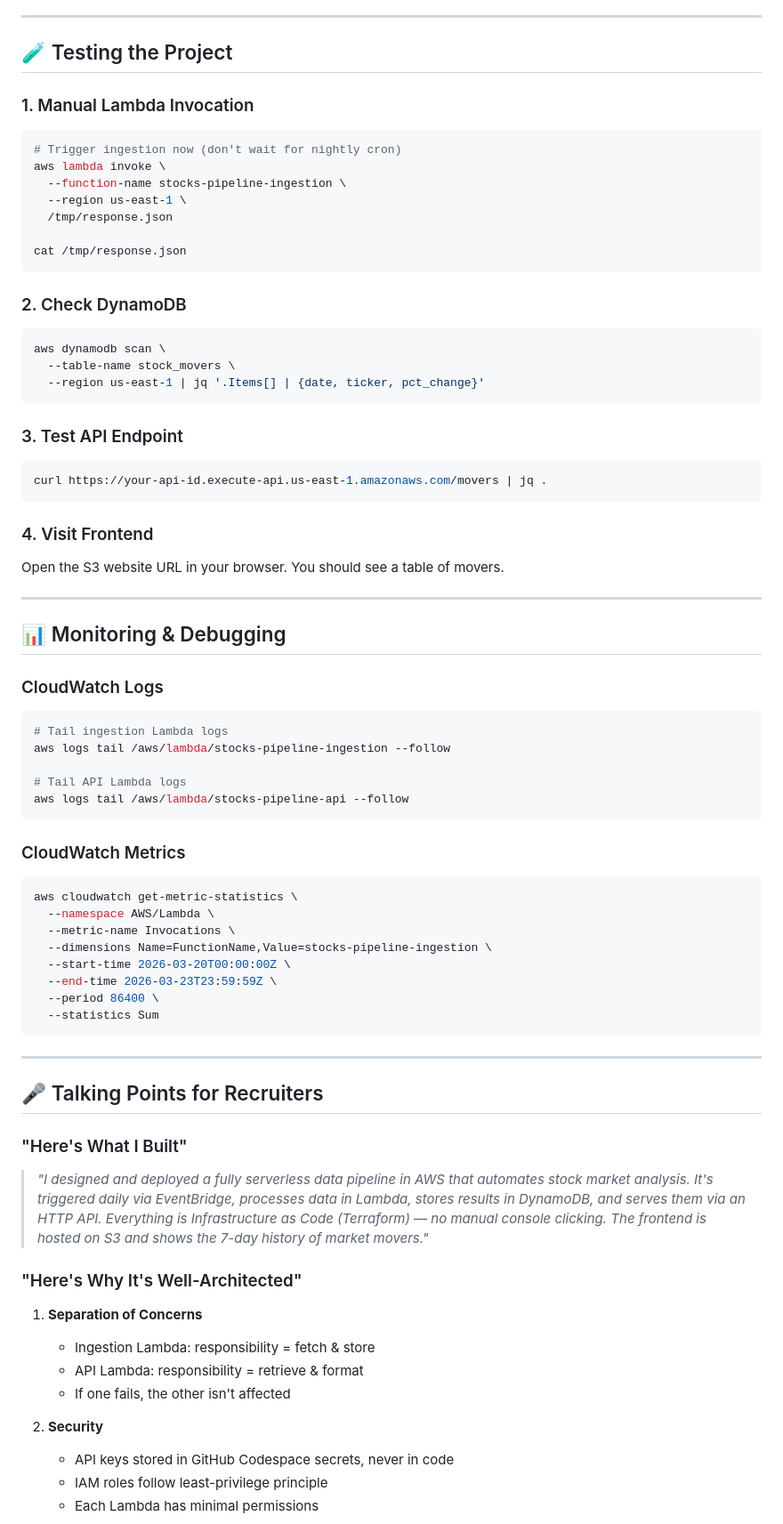
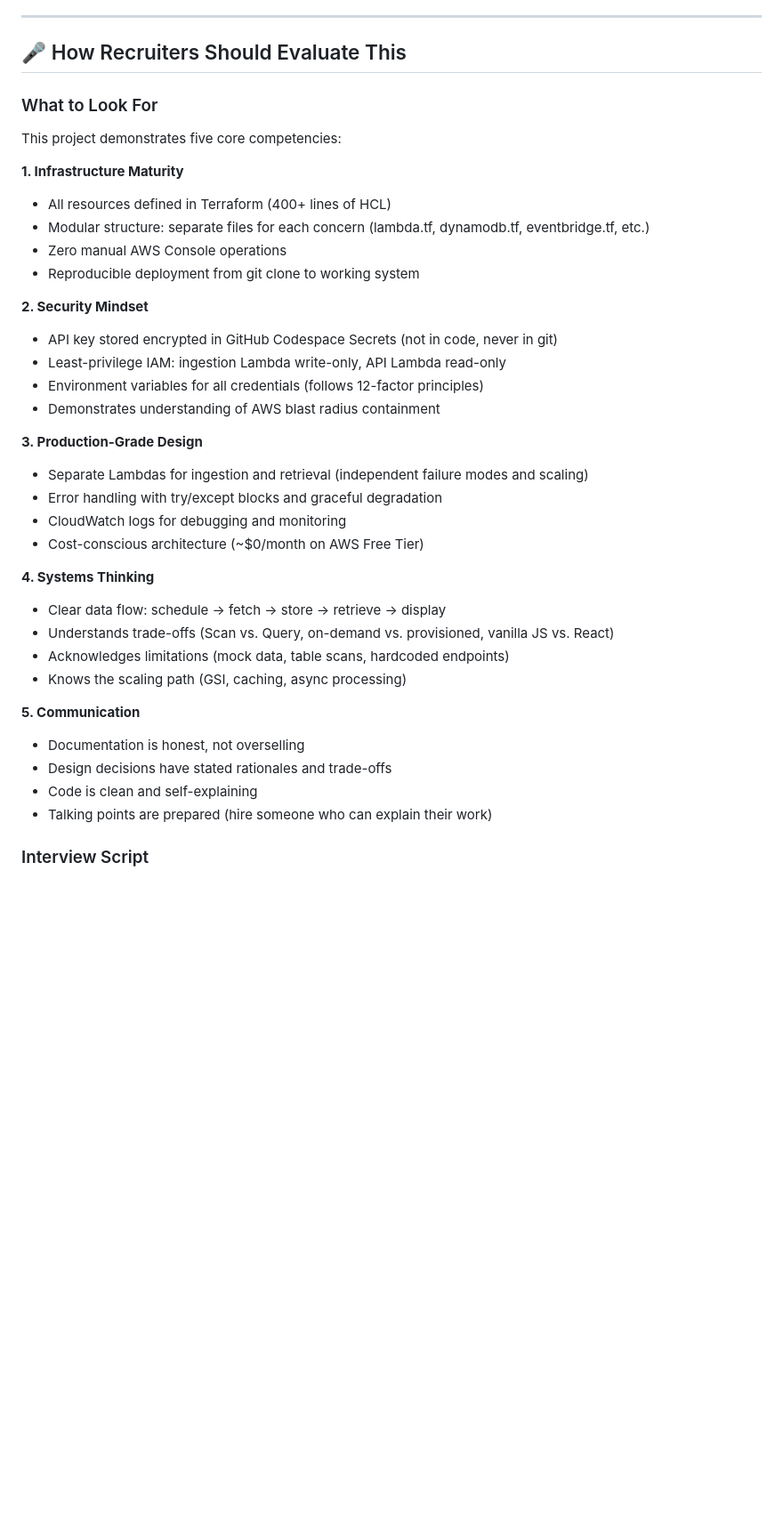
Before and after one commit to Mourtish/stocks-serverless-pipeline, a Markdown page: README.md, the part around one of its changes. Shown at 89% size. Rendered like a GitHub page; blank space fills up the shorter version.

````diff
--- a/README.md
+++ b/README.md
@@ -380,82 +310,41 @@ DYNAMODB_TABLE = os.getenv("DYNAMODB_TABLE")    # From Terraform
 
 ---
 
-## 🧪 Testing the Project
+## 🎤 How Recruiters Should Evaluate This
 
-### 1. Manual Lambda Invocation
+### What to Look For
 
-```bash
-# Trigger ingestion now (don't wait for nightly cron)
-aws lambda invoke \
-  --function-name stocks-pipeline-ingestion \
-  --region us-east-1 \
-  /tmp/response.json
+This project demonstrates five core competencies:
 
-cat /tmp/response.json
-```
+**1. Infrastructure Maturity**
+- All resources defined in Terraform (400+ lines of HCL)
+- Modular structure: separate files for each concern (lambda.tf, dynamodb.tf, eventbridge.tf, etc.)
+- Zero manual AWS Console operations
+- Reproducible deployment from git clone to working system
 
-### 2. Check DynamoDB
+**2. Security Mindset**
+- API key stored encrypted in GitHub Codespace Secrets (not in code, never in git)
+- Least-privilege IAM: ingestion Lambda write-only, API Lambda read-only
+- Environment variables for all credentials (follows 12-factor principles)
+- Demonstrates understanding of AWS blast radius containment
 
-```bash
-aws dynamodb scan \
-  --table-name stock_movers \
-  --region us-east-1 | jq '.Items[] | {date, ticker, pct_change}'
-```
+**3. Production-Grade Design**
+- Separate Lambdas for ingestion and retrieval (independent failure modes and scaling)
+- Error handling with try/except blocks and graceful degradation
+- CloudWatch logs for debugging and monitoring
+- Cost-conscious architecture (~$0/month on AWS Free Tier)
 
-### 3. Test API Endpoint
+**4. Systems Thinking**
+- Clear data flow: schedule → fetch → store → retrieve → display
+- Understands trade-offs (Scan vs. Query, on-demand vs. provisioned, vanilla JS vs. React)
+- Acknowledges limitations (mock data, table scans, hardcoded endpoints)
+- Knows the scaling path (GSI, caching, async processing)
 
-```bash
-curl https://your-api-id.execute-api.us-east-1.amazonaws.com/movers | jq .
-```
+**5. Communication**
+- Documentation is honest, not overselling
+- Design decisions have stated rationales and trade-offs
+- Code is clean and self-explaining
+- Talking points are prepared (hire someone who can explain their work)
 
-### 4. Visit Frontend
+### Interview Script
 
-Open the S3 website URL in your browser. You should see a table of movers.
-
----
-
-## 📊 Monitoring & Debugging
-
-### CloudWatch Logs
-
-```bash
-# Tail ingestion Lambda logs
-aws logs tail /aws/lambda/stocks-pipeline-ingestion --follow
-
-# Tail API Lambda logs
-aws logs tail /aws/lambda/stocks-pipeline-api --follow
-```
-
-### CloudWatch Metrics
-
-```bash
-aws cloudwatch get-metric-statistics \
-  --namespace AWS/Lambda \
-  --metric-name Invocations \
-  --dimensions Name=FunctionName,Value=stocks-pipeline-ingestion \
-  --start-time 2026-03-20T00:00:00Z \
-  --end-time 2026-03-23T23:59:59Z \
-  --period 86400 \
-  --statistics Sum
-```
-
----
-
-## 🎤 Talking Points for Recruiters
-
-### "Here's What I Built"
-
-> *"I designed and deployed a fully serverless data pipeline in AWS that automates stock market analysis. It's triggered daily via EventBridge, processes data in Lambda, stores results in DynamoDB, and serves them via an HTTP API. Everything is Infrastructure as Code (Terraform) — no manual console clicking. The frontend is hosted on S3 and shows the 7-day history of market movers."*
-
-### "Here's Why It's Well-Architected"
-
-1. **Separation of Concerns**
-   - Ingestion Lambda: responsibility = fetch & store
-   - API Lambda: responsibility = retrieve & format
-   - If one fails, the other isn't affected
-
-2. **Security**
-   - API keys stored in GitHub Codespace secrets, never in code
-   - IAM roles follow least-privilege principle
-   - Each Lambda has minimal permissions
-
````
Also changed, not shown: other parts of README.md (+158 -287 lines).
